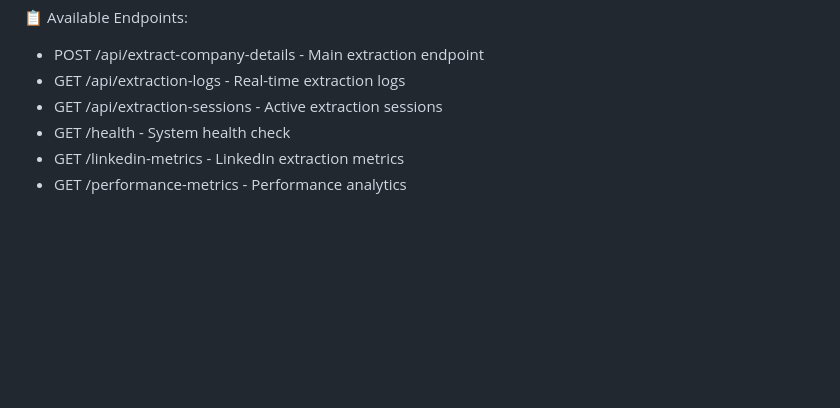
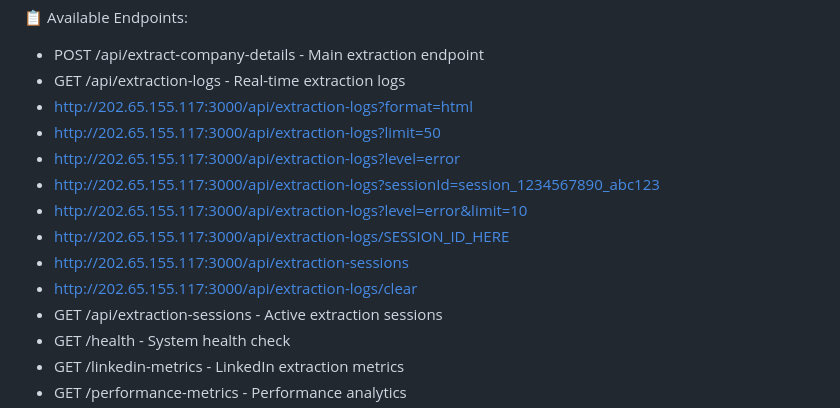
Before and after one commit to psrikar045/mynodejsapp, a Markdown page: README.md, the part around the change. Rendered like a GitHub page; blank space fills up the shorter version.

```diff
--- a/README.md
+++ b/README.md
@@ -4,6 +4,14 @@ with new changes we have added few endpoints
 
 - POST /api/extract-company-details - Main extraction endpoint
 - GET  /api/extraction-logs         - Real-time extraction logs
+- http://202.65.155.117:3000/api/extraction-logs?format=html
+- http://202.65.155.117:3000/api/extraction-logs?limit=50
+- http://202.65.155.117:3000/api/extraction-logs?level=error
+- http://202.65.155.117:3000/api/extraction-logs?sessionId=session_1234567890_abc123
+- http://202.65.155.117:3000/api/extraction-logs?level=error&limit=10
+- http://202.65.155.117:3000/api/extraction-logs/SESSION_ID_HERE
+- http://202.65.155.117:3000/api/extraction-sessions
+- http://202.65.155.117:3000/api/extraction-logs/clear
 - GET  /api/extraction-sessions     - Active extraction sessions
 - GET  /health                      - System health check
 - GET  /linkedin-metrics            - LinkedIn extraction metrics
```
